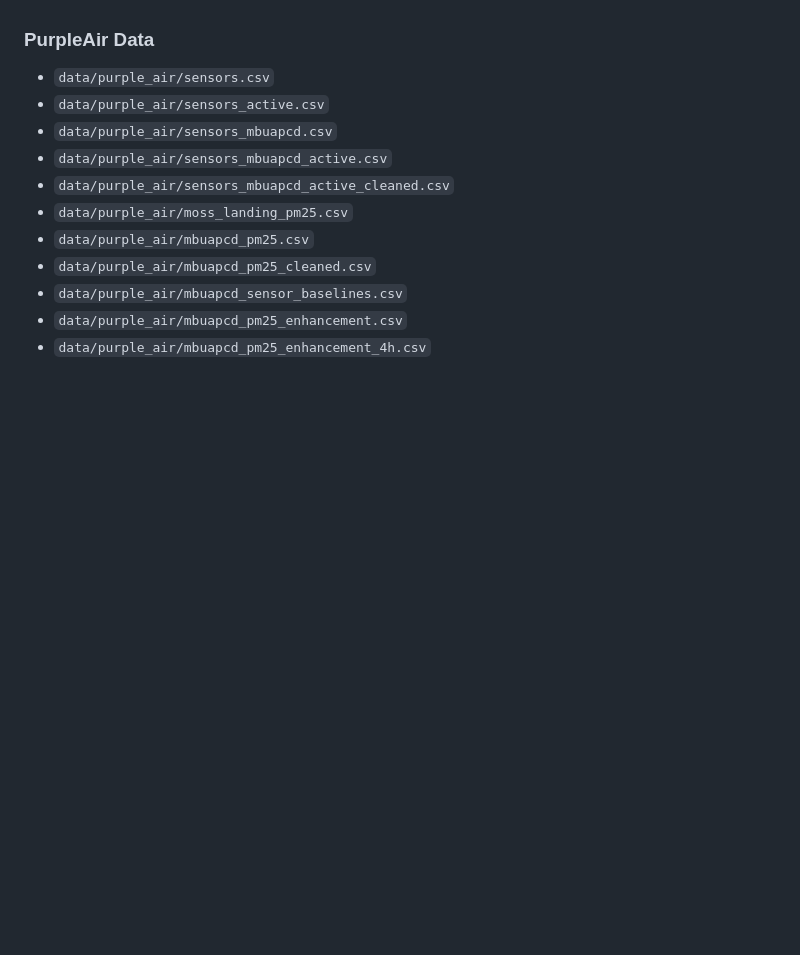
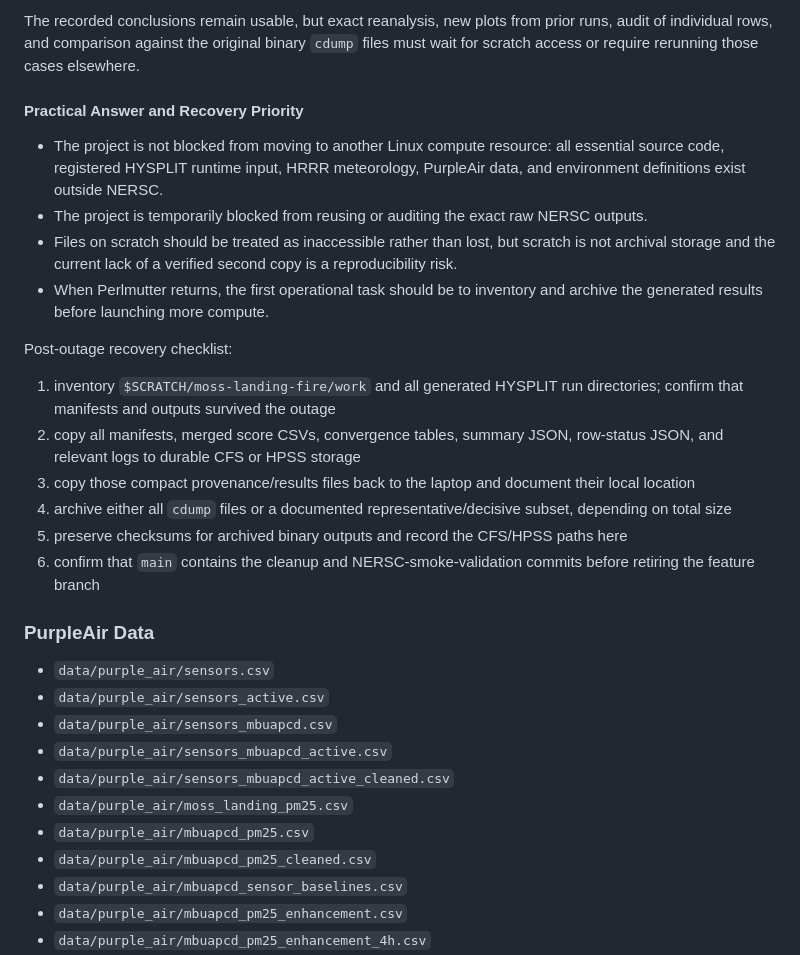
Before and after one commit to Magnetesim/moss-landing-fire, a Markdown page: docs/project_status.md, the part around one of its changes. Drawn GitHub-style; blank space fills up the shorter version.

```diff
--- a/docs/project_status.md
+++ b/docs/project_status.md
@@ -155,3 +197,20 @@ Do not push HYSPLIT binaries, HRRR files, or generated run products into Git.
+The recorded conclusions remain usable, but exact reanalysis, new plots from prior runs, audit of individual rows, and comparison against the original binary `cdump` files must wait for scratch access or require rerunning those cases elsewhere.
+
+#### Practical Answer and Recovery Priority
+
+- The project is not blocked from moving to another Linux compute resource: all essential source code, registered HYSPLIT runtime input, HRRR meteorology, PurpleAir data, and environment definitions exist outside NERSC.
+- The project is temporarily blocked from reusing or auditing the exact raw NERSC outputs.
+- Files on scratch should be treated as inaccessible rather than lost, but scratch is not archival storage and the current lack of a verified second copy is a reproducibility risk.
+- When Perlmutter returns, the first operational task should be to inventory and archive the generated results before launching more compute.
+
+Post-outage recovery checklist:
+
+1. inventory `$SCRATCH/moss-landing-fire/work` and all generated HYSPLIT run directories; confirm that manifests and outputs survived the outage
+2. copy all manifests, merged score CSVs, convergence tables, summary JSON, row-status JSON, and relevant logs to durable CFS or HPSS storage
+3. copy those compact provenance/results files back to the laptop and document their local location
+4. archive either all `cdump` files or a documented representative/decisive subset, depending on total size
+5. preserve checksums for archived binary outputs and record the CFS/HPSS paths here
+6. confirm that `main` contains the cleanup and NERSC-smoke-validation commits before retiring the feature branch
 
 ### PurpleAir Data
 
```
Also changed, not shown: other parts of docs/project_status.md (+43 -1 lines).
